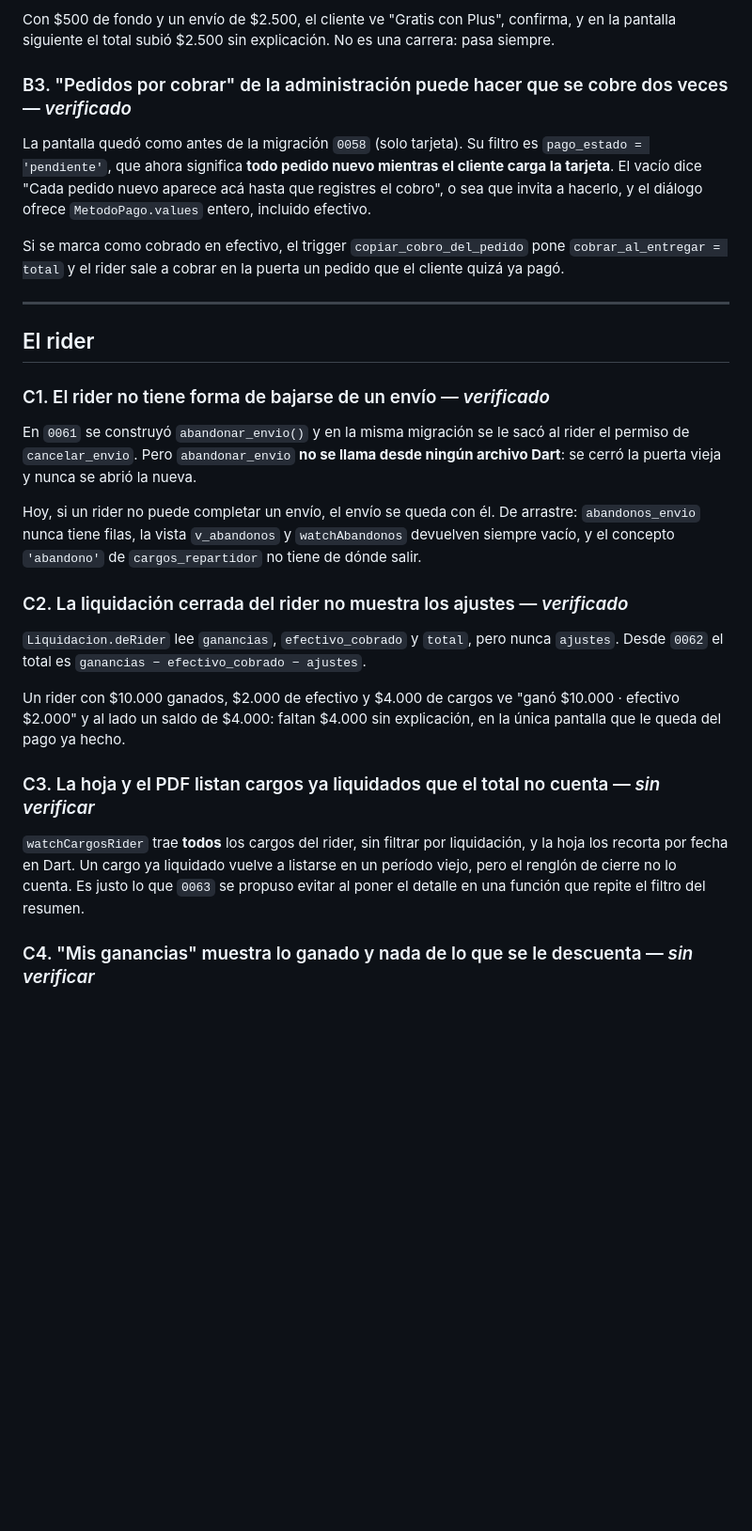
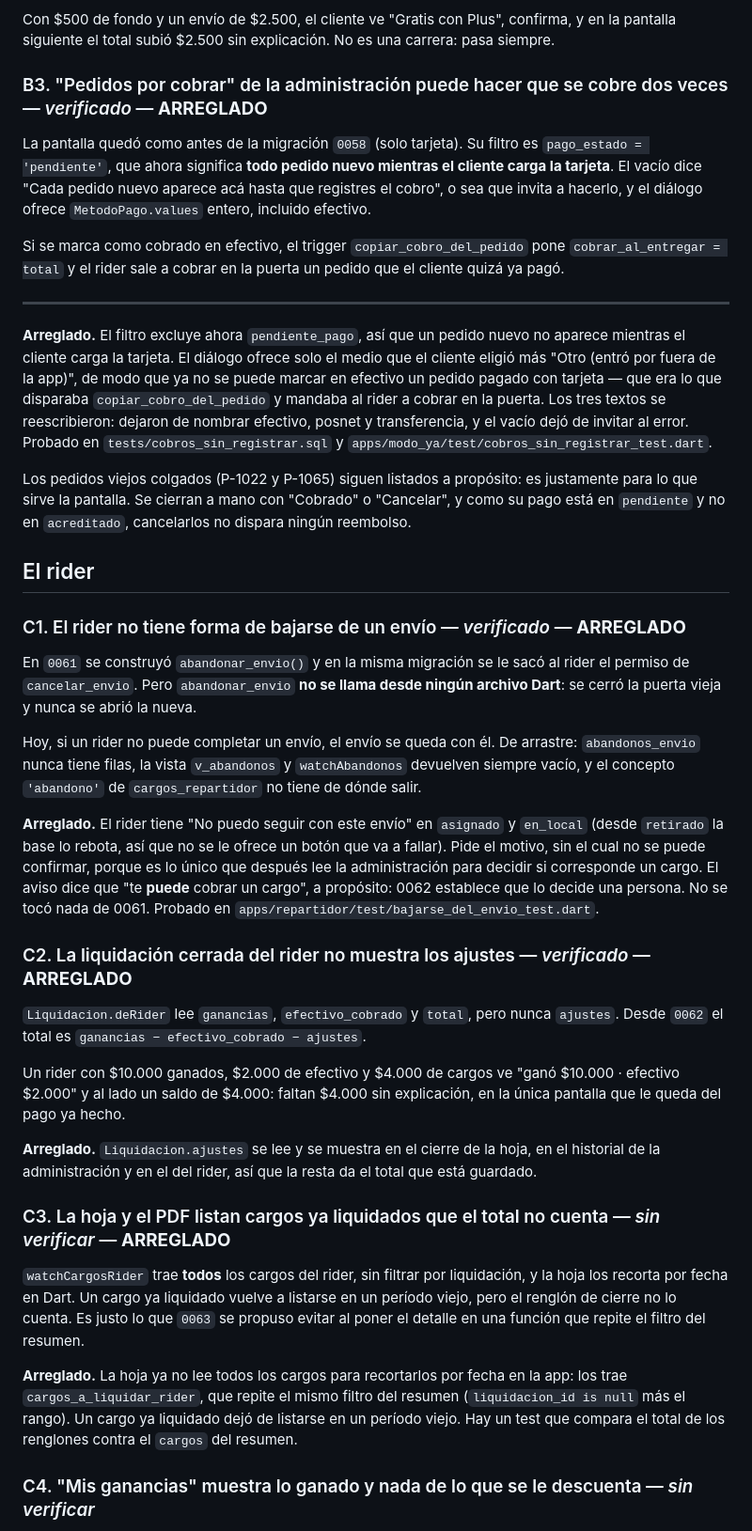
Before and after one commit to Alvaro-gonzalez05/MODO_YA, a Markdown page: docs/hallazgos-de-la-auditoria-2.md, the part around one of its changes. Shown at 94% size. Drawn GitHub-style; blank space fills up the shorter version.

```diff
--- a/docs/hallazgos-de-la-auditoria-2.md
+++ b/docs/hallazgos-de-la-auditoria-2.md
@@ -78,7 +83,7 @@ Con $500 de fondo y un envío de $2.500, el cliente ve "Gratis con Plus",
 confirma, y en la pantalla siguiente el total subió $2.500 sin explicación.
 No es una carrera: pasa siempre.
 
-### B3. "Pedidos por cobrar" de la administración puede hacer que se cobre dos veces — *verificado*
+### B3. "Pedidos por cobrar" de la administración puede hacer que se cobre dos veces — *verificado* — **ARREGLADO**
 
 La pantalla quedó como antes de la migración `0058` (solo tarjeta). Su filtro es
 `pago_estado = 'pendiente'`, que ahora significa **todo pedido nuevo mientras el
@@ -92,9 +97,23 @@ el cliente quizá ya pagó.
 
 ---
 
+**Arreglado.** El filtro excluye ahora `pendiente_pago`, así que un pedido nuevo
+no aparece mientras el cliente carga la tarjeta. El diálogo ofrece solo el medio
+que el cliente eligió más "Otro (entró por fuera de la app)", de modo que ya no
+se puede marcar en efectivo un pedido pagado con tarjeta — que era lo que
+disparaba `copiar_cobro_del_pedido` y mandaba al rider a cobrar en la puerta.
+Los tres textos se reescribieron: dejaron de nombrar efectivo, posnet y
+transferencia, y el vacío dejó de invitar al error. Probado en
+`tests/cobros_sin_registrar.sql` y `apps/modo_ya/test/cobros_sin_registrar_test.dart`.
+
+Los pedidos viejos colgados (P-1022 y P-1065) siguen listados a propósito: es
+justamente para lo que sirve la pantalla. Se cierran a mano con "Cobrado" o
+"Cancelar", y como su pago está en `pendiente` y no en `acreditado`, cancelarlos
+no dispara ningún reembolso.
+
 ## El rider
 
-### C1. El rider no tiene forma de bajarse de un envío — *verificado*
+### C1. El rider no tiene forma de bajarse de un envío — *verificado* — **ARREGLADO**
 
 En `0061` se construyó `abandonar_envio()` y en la misma migración se le sacó al
 rider el permiso de `cancelar_envio`. Pero `abandonar_envio` **no se llama desde
@@ -105,7 +124,15 @@ arrastre: `abandonos_envio` nunca tiene filas, la vista `v_abandonos` y
 `watchAbandonos` devuelven siempre vacío, y el concepto `'abandono'` de
 `cargos_repartidor` no tiene de dónde salir.
 
-### C2. La liquidación cerrada del rider no muestra los ajustes — *verificado*
+**Arreglado.** El rider tiene "No puedo seguir con este envío" en `asignado` y
+`en_local` (desde `retirado` la base lo rebota, así que no se le ofrece un botón
+que va a fallar). Pide el motivo, sin el cual no se puede confirmar, porque es
+lo único que después lee la administración para decidir si corresponde un cargo.
+El aviso dice que "te **puede** cobrar un cargo", a propósito: 0062 establece que
+lo decide una persona. No se tocó nada de 0061. Probado en
+`apps/repartidor/test/bajarse_del_envio_test.dart`.
+
+### C2. La liquidación cerrada del rider no muestra los ajustes — *verificado* — **ARREGLADO**
 
 `Liquidacion.deRider` lee `ganancias`, `efectivo_cobrado` y `total`, pero nunca
 `ajustes`. Desde `0062` el total es `ganancias − efectivo_cobrado − ajustes`.
@@ -114,13 +141,23 @@ Un rider con $10.000 ganados, $2.000 de efectivo y $4.000 de cargos ve
 "ganó $10.000 · efectivo $2.000" y al lado un saldo de $4.000: faltan $4.000 sin
 explicación, en la única pantalla que le queda del pago ya hecho.
 
-### C3. La hoja y el PDF listan cargos ya liquidados que el total no cuenta — *sin verificar*
+**Arreglado.** `Liquidacion.ajustes` se lee y se muestra en el cierre de la hoja,
+en el historial de la administración y en el del rider, así que la resta da el
+total que está guardado.
+
+### C3. La hoja y el PDF listan cargos ya liquidados que el total no cuenta — *sin verificar* — **ARREGLADO**
 
 `watchCargosRider` trae **todos** los cargos del rider, sin filtrar por
 liquidación, y la hoja los recorta por fecha en Dart. Un cargo ya liquidado
 vuelve a listarse en un período viejo, pero el renglón de cierre no lo cuenta.
 Es justo lo que `0063` se propuso evitar al poner el detalle en una función que
 repite el filtro del resumen.
+
+**Arreglado.** La hoja ya no lee todos los cargos para recortarlos por fecha en
+la app: los trae `cargos_a_liquidar_rider`, que repite el mismo filtro del
+resumen (`liquidacion_id is null` más el rango). Un cargo ya liquidado dejó de
+listarse en un período viejo. Hay un test que compara el total de los renglones
+contra el `cargos` del resumen.
 
 ### C4. "Mis ganancias" muestra lo ganado y nada de lo que se le descuenta — *sin verificar*
 
```
Also changed, not shown: other parts of docs/hallazgos-de-la-auditoria-2.md (+5 -0 lines), docs/hallazgos-de-la-revision.md (+51 -6 lines).
